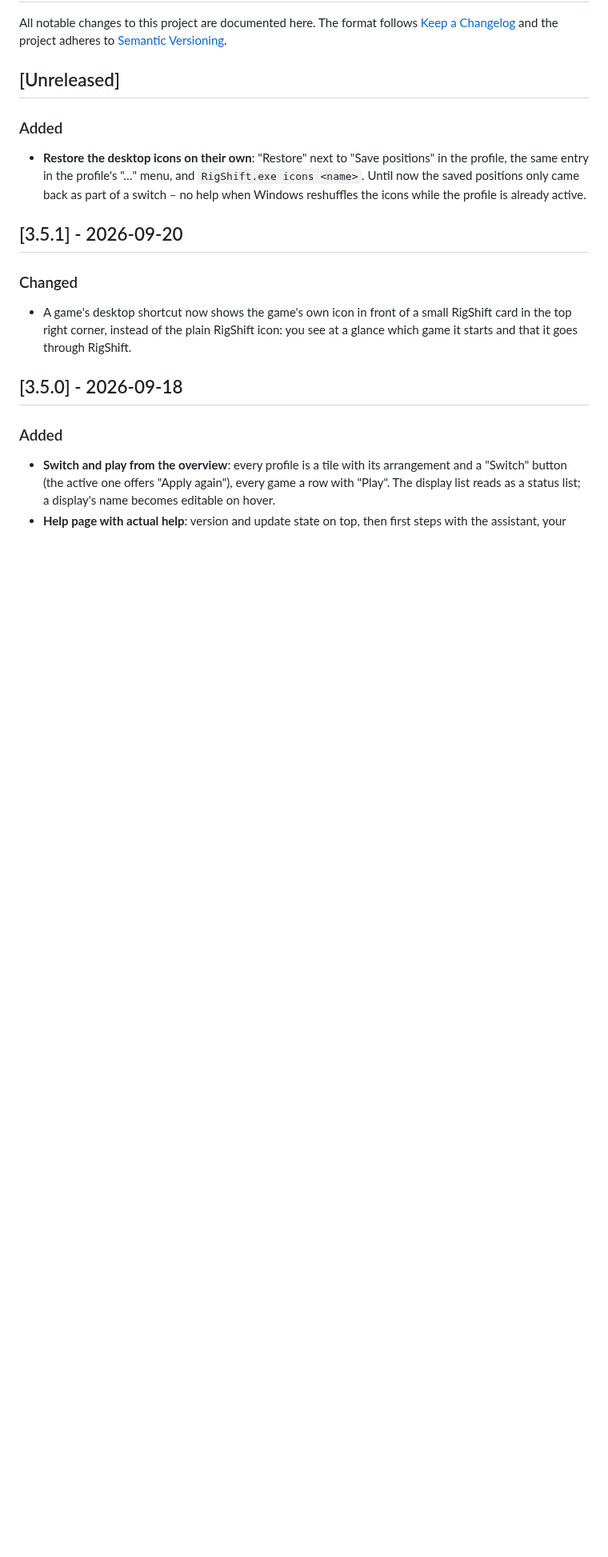
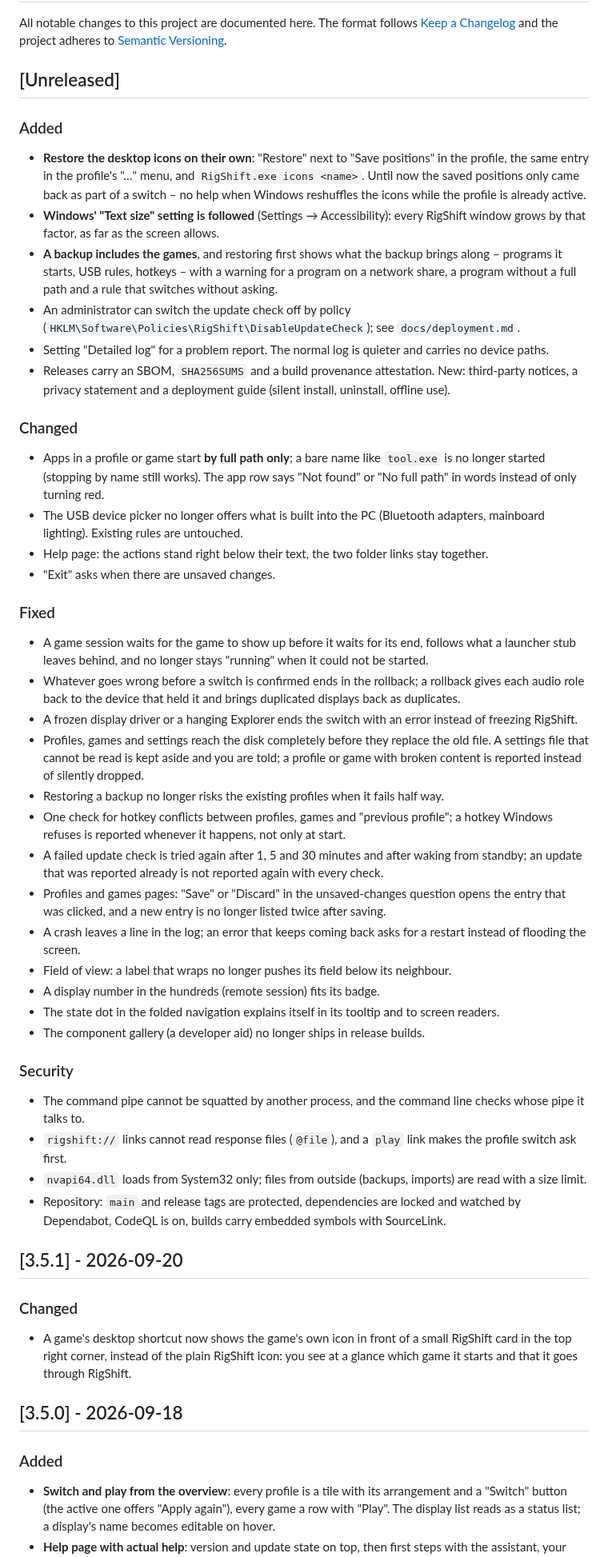
Before and after one commit to ManuelStaggl/RigShift, a Markdown page: CHANGELOG.md, the part around the change. Shown at 80% size. Drawn GitHub-style; blank space fills up the shorter version.

Commit message:
docs: changelog for the hardening work
Co-Authored-By: Claude Fable 5.1 <noreply@anthropic.com>

```diff
--- a/CHANGELOG.md
+++ b/CHANGELOG.md
@@ -11,6 +11,56 @@ All notable changes to this project are documented here. The format follows
 - **Restore the desktop icons on their own**: "Restore" next to "Save positions" in the profile, the same entry in
   the profile's "…" menu, and `RigShift.exe icons <name>`. Until now the saved positions only came back as part of a
   switch – no help when Windows reshuffles the icons while the profile is already active.
+- **Windows' "Text size" setting is followed** (Settings → Accessibility): every RigShift window grows by that factor,
+  as far as the screen allows.
+- **A backup includes the games**, and restoring first shows what the backup brings along – programs it starts, USB
+  rules, hotkeys – with a warning for a program on a network share, a program without a full path and a rule that
+  switches without asking.
+- An administrator can switch the update check off by policy
+  (`HKLM\Software\Policies\RigShift\DisableUpdateCheck`); see `docs/deployment.md`.
+- Setting "Detailed log" for a problem report. The normal log is quieter and carries no device paths.
+- Releases carry an SBOM, `SHA256SUMS` and a build provenance attestation. New: third-party notices, a privacy
+  statement and a deployment guide (silent install, uninstall, offline use).
+
+### Changed
+
+- Apps in a profile or game start **by full path only**; a bare name like `tool.exe` is no longer started (stopping
+  by name still works). The app row says "Not found" or "No full path" in words instead of only turning red.
+- The USB device picker no longer offers what is built into the PC (Bluetooth adapters, mainboard lighting).
+  Existing rules are untouched.
+- Help page: the actions stand right below their text, the two folder links stay together.
+- "Exit" asks when there are unsaved changes.
+
+### Fixed
+
+- A game session waits for the game to show up before it waits for its end, follows what a launcher stub leaves
+  behind, and no longer stays "running" when it could not be started.
+- Whatever goes wrong before a switch is confirmed ends in the rollback; a rollback gives each audio role back to the
+  device that held it and brings duplicated displays back as duplicates.
+- A frozen display driver or a hanging Explorer ends the switch with an error instead of freezing RigShift.
+- Profiles, games and settings reach the disk completely before they replace the old file. A settings file that
+  cannot be read is kept aside and you are told; a profile or game with broken content is reported instead of
+  silently dropped.
+- Restoring a backup no longer risks the existing profiles when it fails half way.
+- One check for hotkey conflicts between profiles, games and "previous profile"; a hotkey Windows refuses is reported
+  whenever it happens, not only at start.
+- A failed update check is tried again after 1, 5 and 30 minutes and after waking from standby; an update that was
+  reported already is not reported again with every check.
+- Profiles and games pages: "Save" or "Discard" in the unsaved-changes question opens the entry that was clicked, and
+  a new entry is no longer listed twice after saving.
+- A crash leaves a line in the log; an error that keeps coming back asks for a restart instead of flooding the screen.
+- Field of view: a label that wraps no longer pushes its field below its neighbour.
+- A display number in the hundreds (remote session) fits its badge.
+- The state dot in the folded navigation explains itself in its tooltip and to screen readers.
+- The component gallery (a developer aid) no longer ships in release builds.
+
+### Security
+
+- The command pipe cannot be squatted by another process, and the command line checks whose pipe it talks to.
+- `rigshift://` links cannot read response files (`@file`), and a `play` link makes the profile switch ask first.
+- `nvapi64.dll` loads from System32 only; files from outside (backups, imports) are read with a size limit.
+- Repository: `main` and release tags are protected, dependencies are locked and watched by Dependabot, CodeQL is on,
+  builds carry embedded symbols with SourceLink.
 
 ## [3.5.1] - 2026-09-20
 
```
